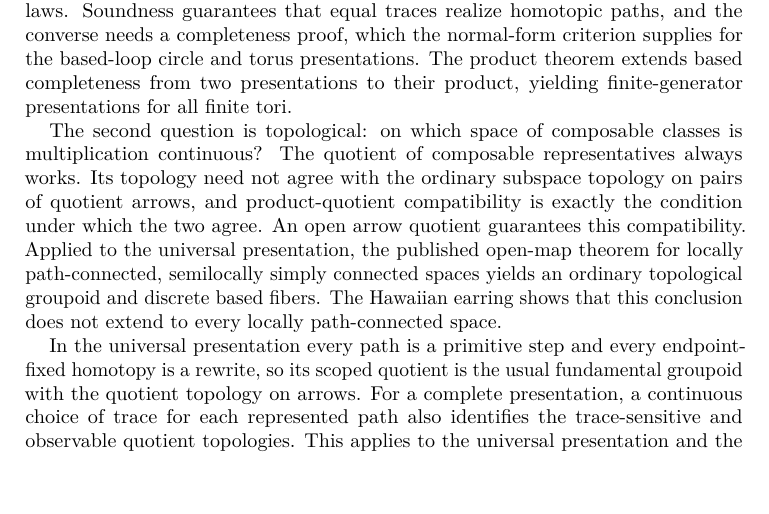
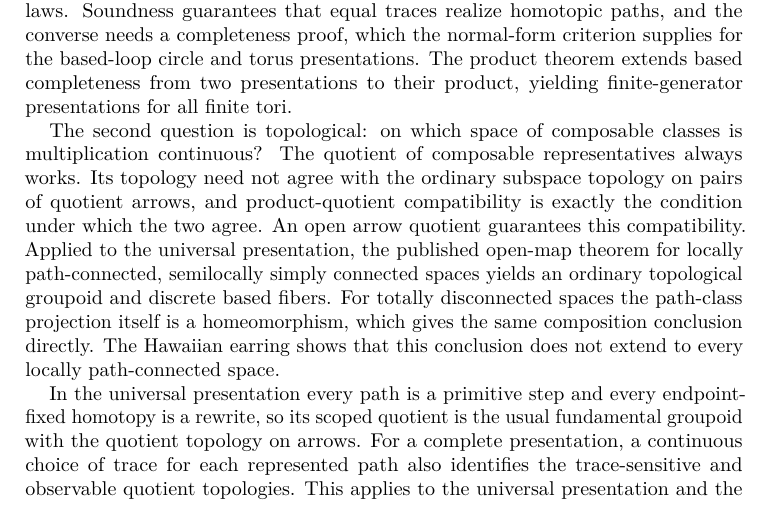
Before and after one commit to Arthur742Ramos/TopologicalComputationalPaths, a LaTeX paper (paper/topological/main.tex): part of page 35 of 39, cut so that both start at the same text, the shorter picture padded with empty space. Compiled offline with pdfLaTeX.

Commit message:
Mention the unconditional universal case in conclusion

```diff
--- a/paper/topological/main.tex
+++ b/paper/topological/main.tex
@@ -2451,6 +2451,8 @@ condition under which the two agree.  An open arrow quotient guarantees this
 compatibility.  Applied to the universal presentation, the published
 open-map theorem for locally path-connected, semilocally simply connected
 spaces yields an ordinary topological groupoid and discrete based fibers.
+For totally disconnected spaces the path-class projection itself is a
+homeomorphism, which gives the same composition conclusion directly.
 The Hawaiian earring shows that this conclusion does not extend to every
 locally path-connected space.
 
```
